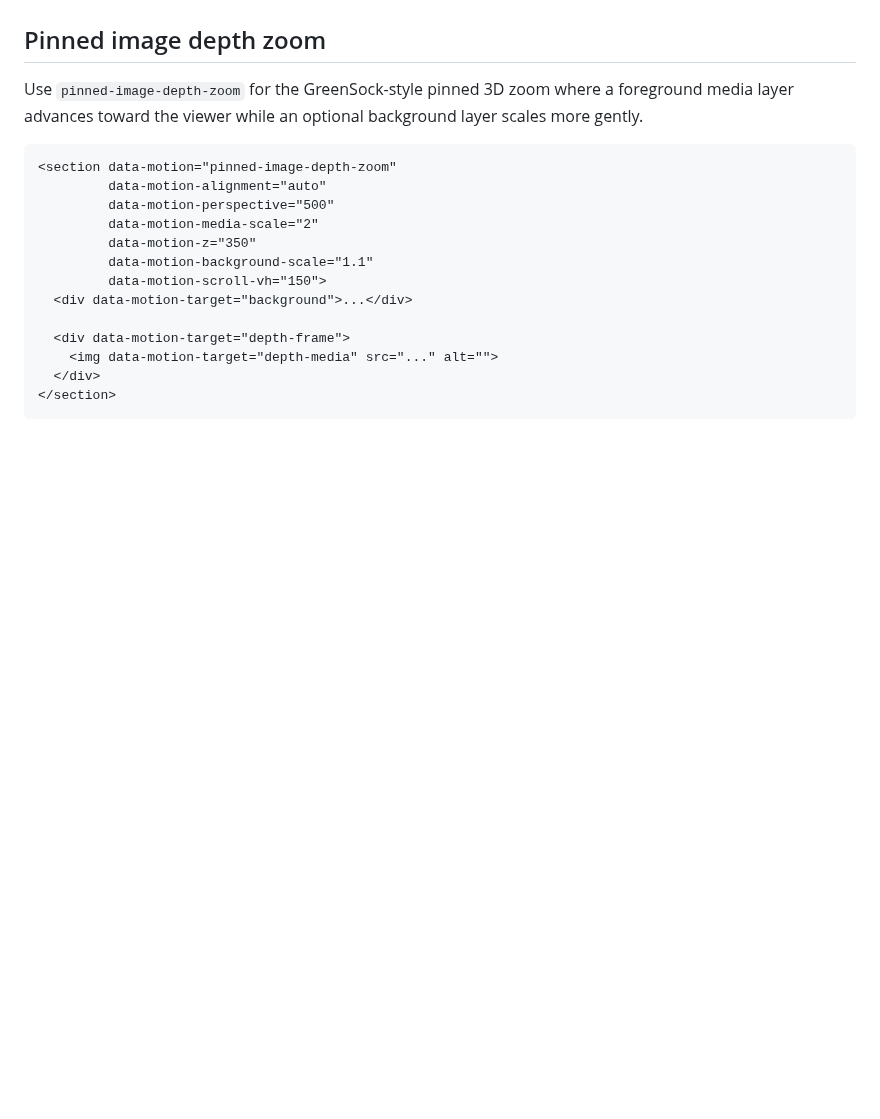
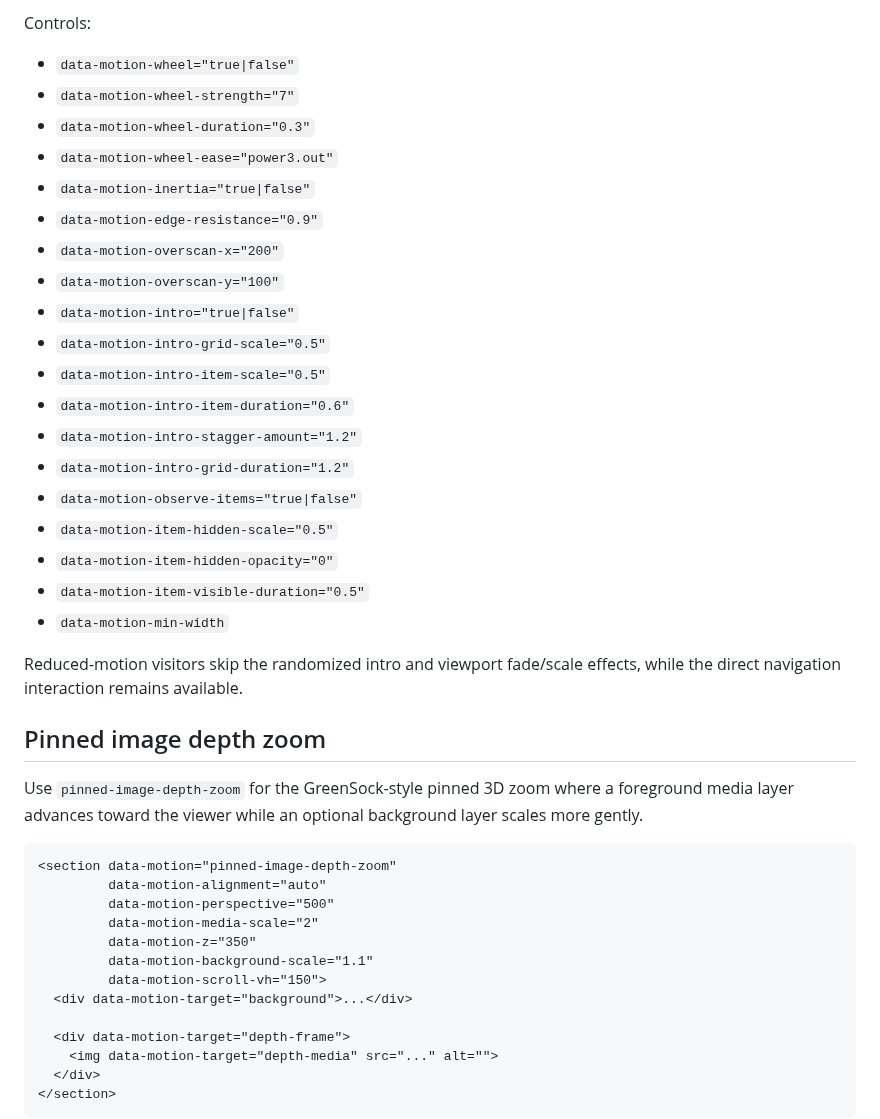
Before and after one commit to Leonagarabedian/webflow-motion-kit, a Markdown page: docs/WEBFLOW_INTEGRATION.md, the part around one of its changes. Rendered like a GitHub page; blank space fills up the shorter version.

```diff
--- a/docs/WEBFLOW_INTEGRATION.md
+++ b/docs/WEBFLOW_INTEGRATION.md
@@ -176,3 +223,26 @@ Place one instance on every participating page, preferably in a Webflow componen
+Controls:
+
+- `data-motion-wheel="true|false"`
+- `data-motion-wheel-strength="7"`
+- `data-motion-wheel-duration="0.3"`
+- `data-motion-wheel-ease="power3.out"`
+- `data-motion-inertia="true|false"`
+- `data-motion-edge-resistance="0.9"`
+- `data-motion-overscan-x="200"`
+- `data-motion-overscan-y="100"`
+- `data-motion-intro="true|false"`
+- `data-motion-intro-grid-scale="0.5"`
+- `data-motion-intro-item-scale="0.5"`
+- `data-motion-intro-item-duration="0.6"`
+- `data-motion-intro-stagger-amount="1.2"`
+- `data-motion-intro-grid-duration="1.2"`
+- `data-motion-observe-items="true|false"`
+- `data-motion-item-hidden-scale="0.5"`
+- `data-motion-item-hidden-opacity="0"`
+- `data-motion-item-visible-duration="0.5"`
+- `data-motion-min-width`
+
+Reduced-motion visitors skip the randomized intro and viewport fade/scale effects, while the direct navigation interaction remains available.
 
 ## Pinned image depth zoom
 
```
Also changed, not shown: other parts of docs/WEBFLOW_INTEGRATION.md (+47 -0 lines).
